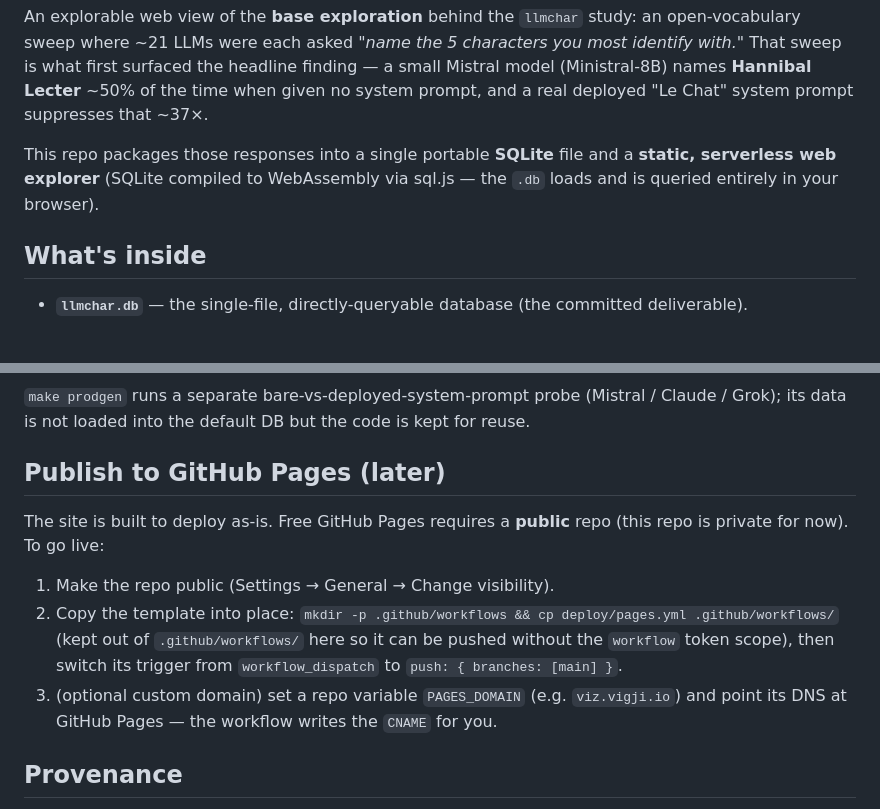
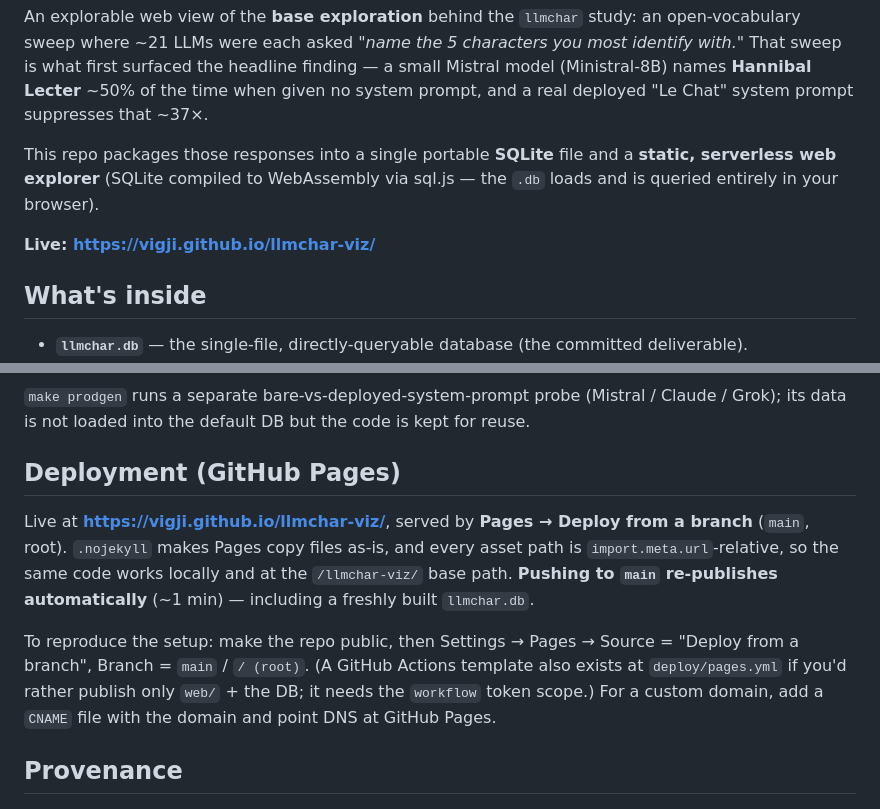
Before and after one commit to vigji/llmchar-viz, a Markdown page: README.md, 2 parts joined by grey strips. Drawn GitHub-style; blank space fills up the shorter version.

Commit message:
docs: deployed to GitHub Pages at vigji.github.io/llmchar-viz
Live via Pages "deploy from a branch" (main, root); pushes auto-republish. README
updated with the live URL + setup.

Co-Authored-By: Claude Opus 4.7 (1M context) <noreply@anthropic.com>

```diff
--- a/README.md
+++ b/README.md
@@ -9,6 +9,8 @@ prompt, and a real deployed "Le Chat" system prompt suppresses that ~37×.
 This repo packages those responses into a single portable **SQLite** file and a **static,
 serverless web explorer** (SQLite compiled to WebAssembly via sql.js — the `.db` loads and
 is queried entirely in your browser).
+
+**Live: https://vigji.github.io/llmchar-viz/**
 
 ## What's inside
 
@@ -59,17 +61,18 @@ so subsequent `make db` runs are offline and reproducible.
 `make prodgen` runs a separate bare-vs-deployed-system-prompt probe (Mistral / Claude / Grok);
 its data is not loaded into the default DB but the code is kept for reuse.
 
-## Publish to GitHub Pages (later)
+## Deployment (GitHub Pages)
 
-The site is built to deploy as-is. Free GitHub Pages requires a **public** repo (this repo is
-private for now). To go live:
+Live at **https://vigji.github.io/llmchar-viz/**, served by **Pages → Deploy from a branch**
+(`main`, root). `.nojekyll` makes Pages copy files as-is, and every asset path is
+`import.meta.url`-relative, so the same code works locally and at the `/llmchar-viz/` base
+path. **Pushing to `main` re-publishes automatically** (~1 min) — including a freshly built
+`llmchar.db`.
 
-1. Make the repo public (Settings → General → Change visibility).
-2. Copy the template into place: `mkdir -p .github/workflows && cp deploy/pages.yml .github/workflows/`
-   (kept out of `.github/workflows/` here so it can be pushed without the `workflow` token scope),
-   then switch its trigger from `workflow_dispatch` to `push: { branches: [main] }`.
-3. (optional custom domain) set a repo variable `PAGES_DOMAIN` (e.g. `viz.vigji.io`) and point
-   its DNS at GitHub Pages — the workflow writes the `CNAME` for you.
+To reproduce the setup: make the repo public, then Settings → Pages → Source = "Deploy from a
+branch", Branch = `main` / `/ (root)`. (A GitHub Actions template also exists at `deploy/pages.yml`
+if you'd rather publish only `web/` + the DB; it needs the `workflow` token scope.)
+For a custom domain, add a `CNAME` file with the domain and point DNS at GitHub Pages.
 
 ## Provenance
 
```
